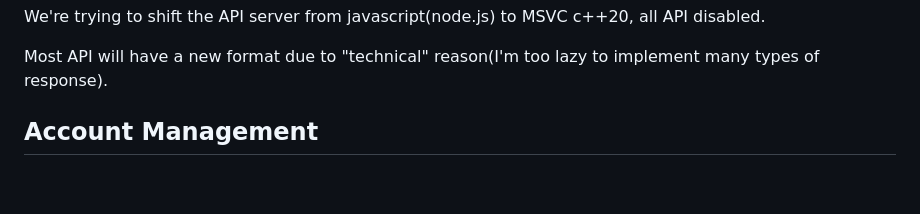
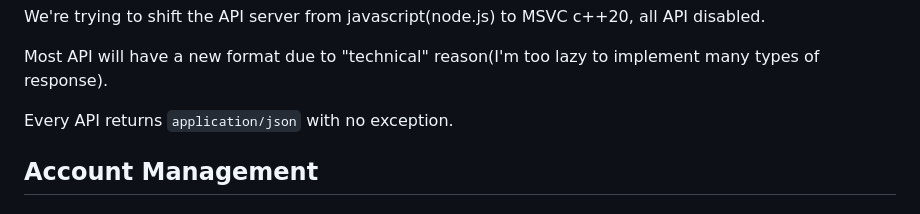
Before and after one commit to chenyichen0420/CBCOJ_Source, a Markdown page: API_docs.md, the part around the change. GitHub-like rendering; blank space fills up the shorter version.

```diff
--- a/API_docs.md
+++ b/API_docs.md
@@ -1,6 +1,8 @@
 We're trying to shift the API server from javascript(node.js) to MSVC c++20, all API disabled.
 
 Most API will have a new format due to "technical" reason(I'm too lazy to implement many types of response).
+
+Every API returns `application/json` with no exception.
 
 ## Account Management
 
```
